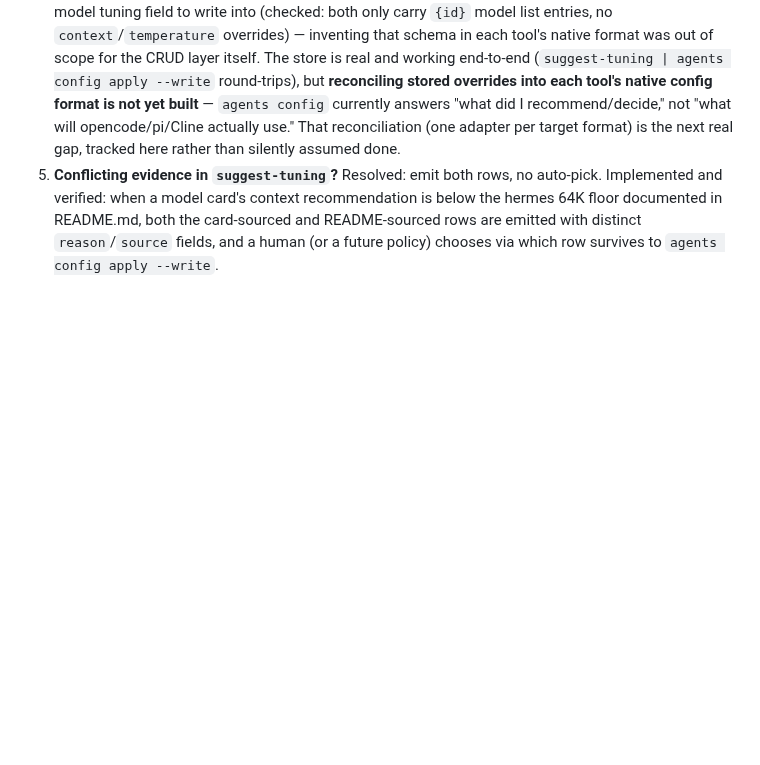
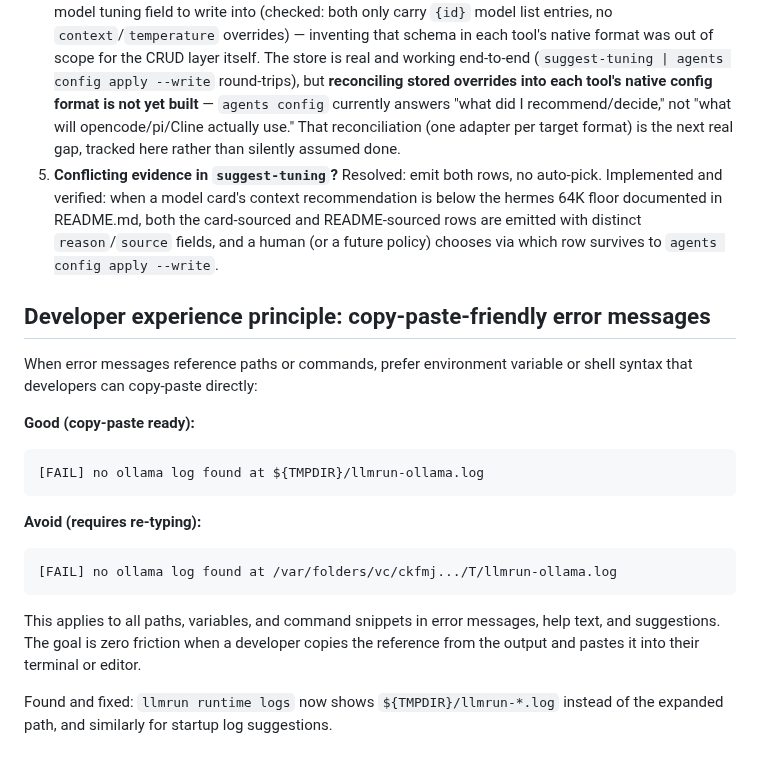
Before and after one commit to jesperronn/local-model-evaluator-bench, a Markdown page: docs/PLAN-CLI-UNIFICATION.md, the part around the change. Rendered like a GitHub page; blank space fills up the shorter version.

Commit message:
docs: add developer-experience principle for copy-paste-friendly error messages
Error messages should show shell syntax or environment variables that developers
can copy-paste directly (e.g., ${TMPDIR}/llmrun-ollama.log) rather than expanded
paths. This follows the principle of writing commands for easy developer friction
— zero re-typing, zero context loss.

````diff
--- a/docs/PLAN-CLI-UNIFICATION.md
+++ b/docs/PLAN-CLI-UNIFICATION.md
@@ -285,3 +285,25 @@ they drift.
    the card-sourced and README-sourced rows are emitted with distinct
    `reason`/`source` fields, and a human (or a future policy) chooses via
    which row survives to `agents config apply --write`.
+
+## Developer experience principle: copy-paste-friendly error messages
+
+When error messages reference paths or commands, prefer environment variable
+or shell syntax that developers can copy-paste directly:
+
+**Good (copy-paste ready):**
+```
+[FAIL] no ollama log found at ${TMPDIR}/llmrun-ollama.log
+```
+
+**Avoid (requires re-typing):**
+```
+[FAIL] no ollama log found at /var/folders/vc/ckfmj.../T/llmrun-ollama.log
+```
+
+This applies to all paths, variables, and command snippets in error messages,
+help text, and suggestions. The goal is zero friction when a developer copies
+the reference from the output and pastes it into their terminal or editor.
+
+Found and fixed: `llmrun runtime logs` now shows `${TMPDIR}/llmrun-*.log`
+instead of the expanded path, and similarly for startup log suggestions.
````
